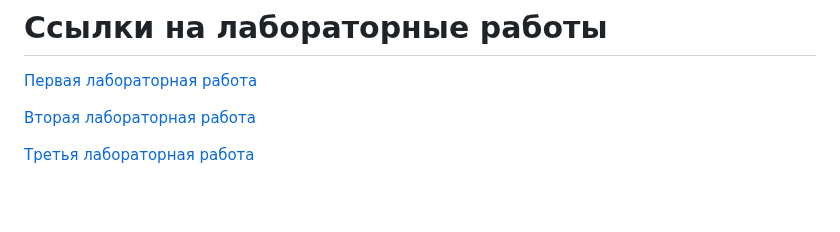
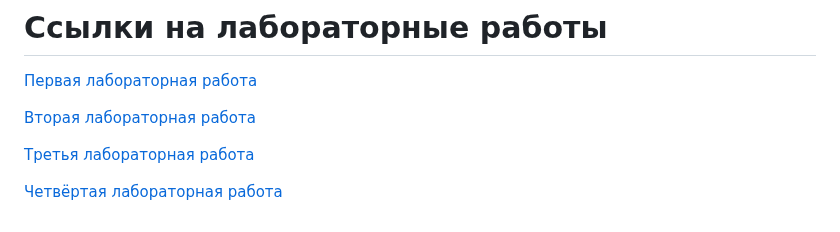
Before and after one commit to EQ017/python_labs, a Markdown page: README.md, the part around the change. GitHub-like rendering; blank space fills up the shorter version.

```diff
--- a/README.md
+++ b/README.md
@@ -10,3 +10,5 @@
 [Вторая лабораторная работа](./src/lab02)
 
 [Третья лабораторная работа](./src/lab03)
+
+[Четвёртая лабораторная работа](./src/lab04)
```
Also changed, not shown: src/lab04/README.md (added, +142 -0 lines), images/lab04/img1.png (added), images/lab04/img2.png (added), images/lab04/img3.png (added), images/lab04/img4.png (added), images/lab04/img5.png (added), 6 other files.
